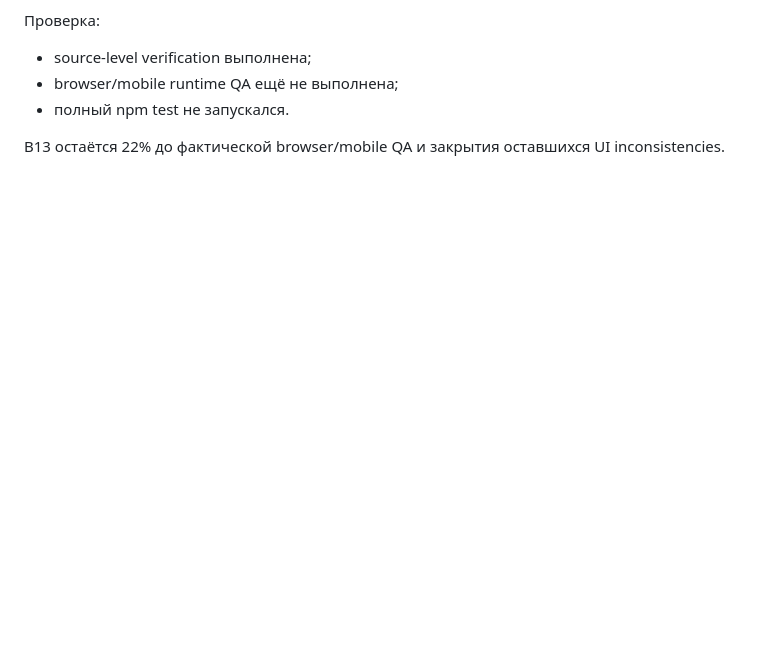
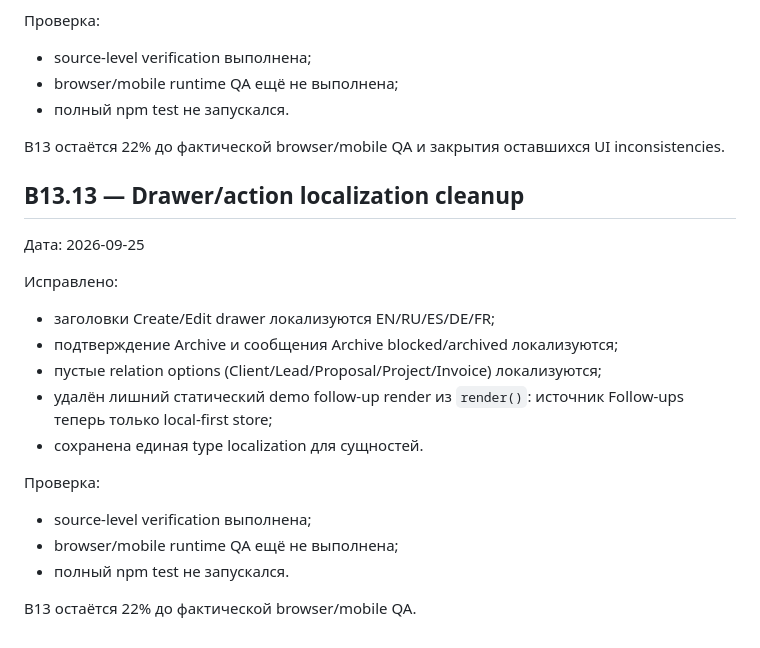
Before and after one commit to lukeniukrostyslav/biznes, a Markdown page: docs/B13_UI_CONSISTENCY_AUDIT.md, the part around the change. GitHub-like rendering; blank space fills up the shorter version.

Commit message:
Document drawer and archive localization cleanup

```diff
--- a/docs/B13_UI_CONSISTENCY_AUDIT.md
+++ b/docs/B13_UI_CONSISTENCY_AUDIT.md
@@ -190,3 +190,22 @@ B13 остаётся 22% до фактической browser/mobile QA и зак
 - полный npm test не запускался.
 
 B13 остаётся 22% до фактической browser/mobile QA и закрытия оставшихся UI inconsistencies.
+
+
+## B13.13 — Drawer/action localization cleanup
+
+Дата: 2026-09-25
+
+Исправлено:
+- заголовки Create/Edit drawer локализуются EN/RU/ES/DE/FR;
+- подтверждение Archive и сообщения Archive blocked/archived локализуются;
+- пустые relation options (Client/Lead/Proposal/Project/Invoice) локализуются;
+- удалён лишний статический demo follow-up render из `render()`: источник Follow-ups теперь только local-first store;
+- сохранена единая type localization для сущностей.
+
+Проверка:
+- source-level verification выполнена;
+- browser/mobile runtime QA ещё не выполнена;
+- полный npm test не запускался.
+
+B13 остаётся 22% до фактической browser/mobile QA.
```
